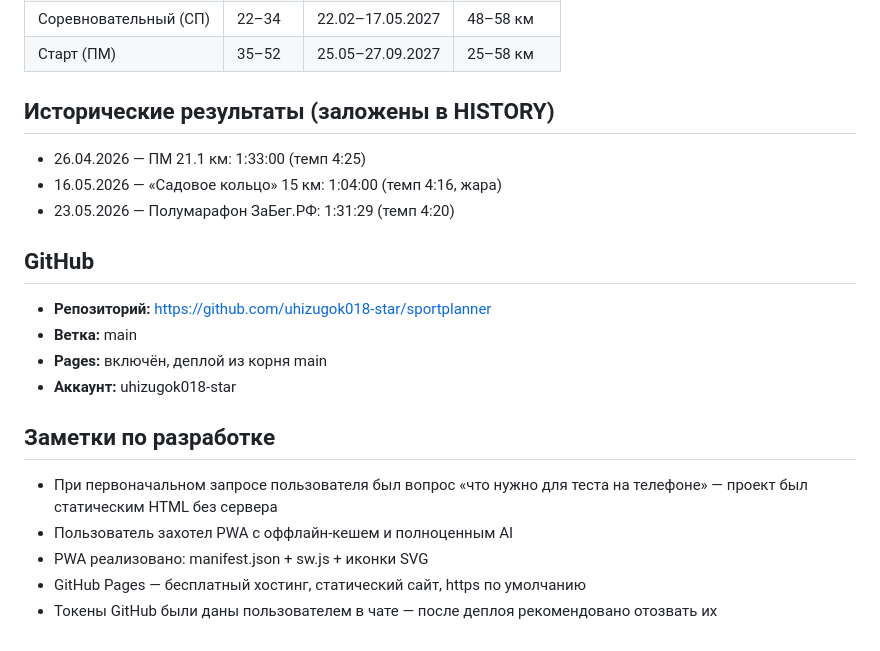
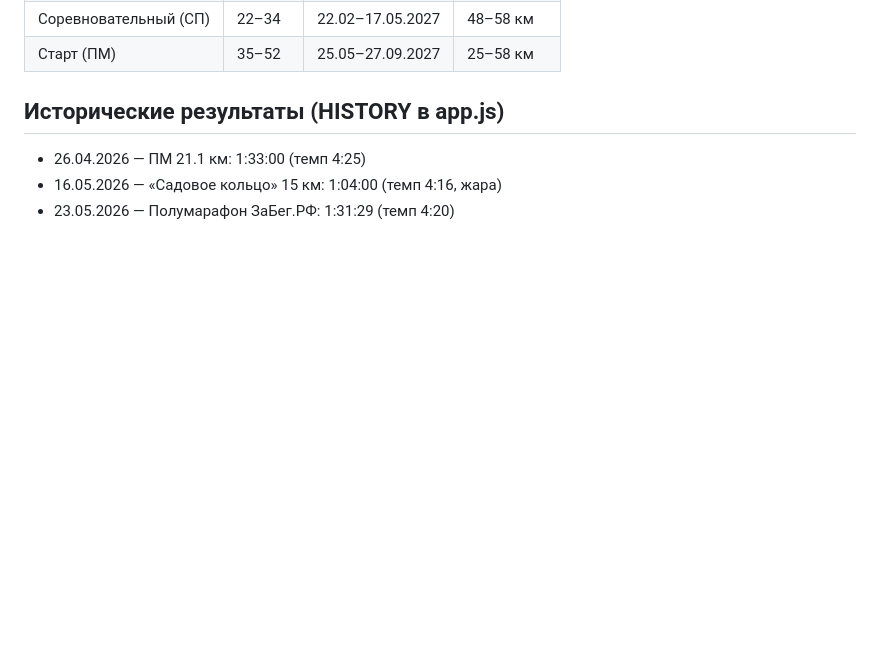
Before and after one commit to uhizugok018-star/sportplanner, a Markdown page: PROJECT.md, the part around one of its changes. Rendered like a GitHub page; blank space fills up the shorter version.

```diff
--- a/PROJECT.md
+++ b/PROJECT.md
@@ -46,20 +75,7 @@ icon-512.svg     — иконка 512×512
 | Соревновательный (СП) | 22–34 | 22.02–17.05.2027 | 48–58 км |
 | Старт (ПМ) | 35–52 | 25.05–27.09.2027 | 25–58 км |
 
-## Исторические результаты (заложены в HISTORY)
+## Исторические результаты (HISTORY в app.js)
 - 26.04.2026 — ПМ 21.1 км: 1:33:00 (темп 4:25)
 - 16.05.2026 — «Садовое кольцо» 15 км: 1:04:00 (темп 4:16, жара)
 - 23.05.2026 — Полумарафон ЗаБег.РФ: 1:31:29 (темп 4:20)
-
-## GitHub
-- **Репозиторий:** https://github.com/uhizugok018-star/sportplanner
-- **Ветка:** main
-- **Pages:** включён, деплой из корня main
-- **Аккаунт:** uhizugok018-star
-
-## Заметки по разработке
-- При первоначальном запросе пользователя был вопрос «что нужно для теста на телефоне» — проект был статическим HTML без сервера
-- Пользователь захотел PWA с оффлайн-кешем и полноценным AI
-- PWA реализовано: manifest.json + sw.js + иконки SVG
-- GitHub Pages — бесплатный хостинг, статический сайт, https по умолчанию
-- Токены GitHub были даны пользователем в чате — после деплоя рекомендовано отозвать их
```
Also changed, not shown: other parts of PROJECT.md (+45 -16 lines).
